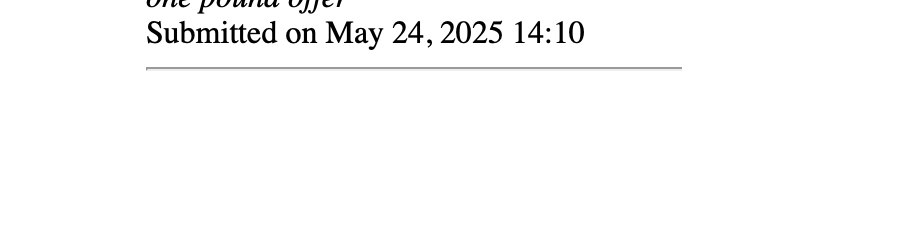
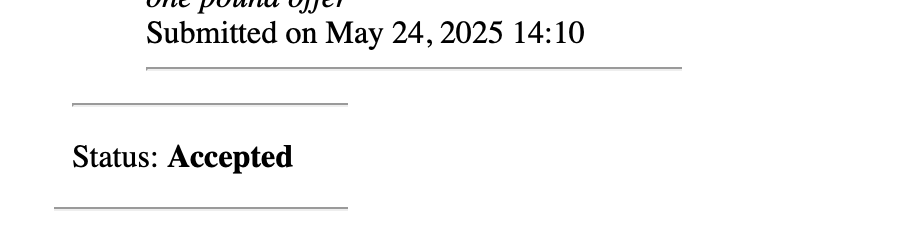
Before and after one commit to mr-aust1n/milestone-project-four, a Markdown page: testing.md, the part around the change. Drawn GitHub-style; pictures changed too: doc_images/accepted.png (added); blank space fills up the shorter version.

Commit message:
FEAT: Offer Accepted

```diff
--- a/testing.md
+++ b/testing.md
@@ -135,3 +135,4 @@ This section outlines the manual testing performed for the **.env**.  This makes
 - Offer
 ![Offer Sent](doc_images/offerSent.png)
 ![Offer Received](doc_images/OfferReceived.png)
+![Offer Accepted](doc_images/accepted.png)
```
Also changed, not shown: 3 other files.
